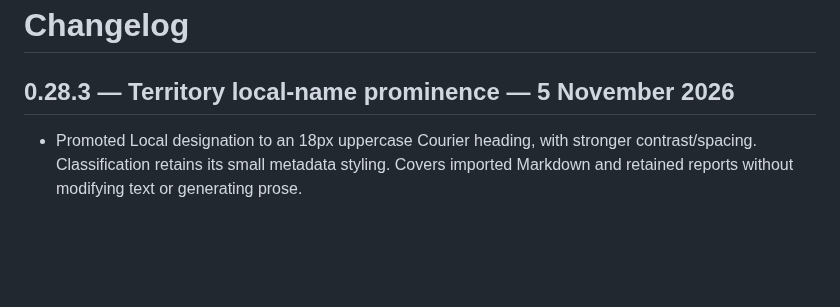
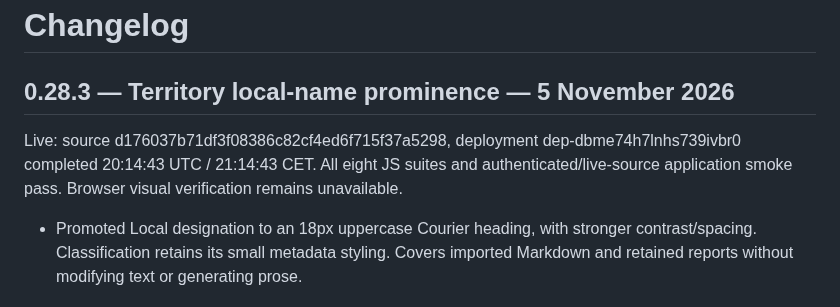
Before and after one commit to fryndlz/NCCE, a Markdown page: CHANGELOG.md, the part around the change. Rendered like a GitHub page; blank space fills up the shorter version.

```diff
--- a/CHANGELOG.md
+++ b/CHANGELOG.md
@@ -1,6 +1,8 @@
 # Changelog
 
 ## 0.28.3 — Territory local-name prominence — 5 November 2026
+
+Live: source d176037b71df3f08386c82cf4ed6f715f37a5298, deployment dep-dbme74h7lnhs739ivbr0 completed 20:14:43 UTC / 21:14:43 CET. All eight JS suites and authenticated/live-source application smoke pass. Browser visual verification remains unavailable.
 
 - Promoted Local designation to an 18px uppercase Courier heading, with stronger contrast/spacing. Classification retains its small metadata styling. Covers imported Markdown and retained reports without modifying text or generating prose.
 
```
Also changed, not shown: docs/HANDOFF_STATUS.md (+2 -0 lines).
